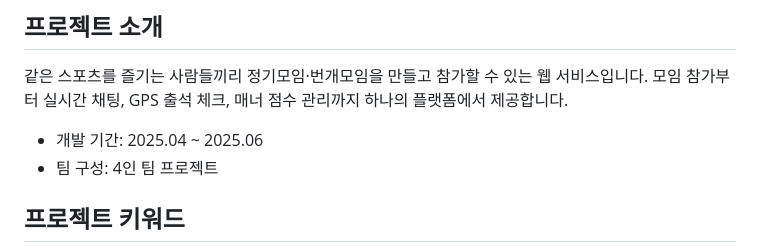
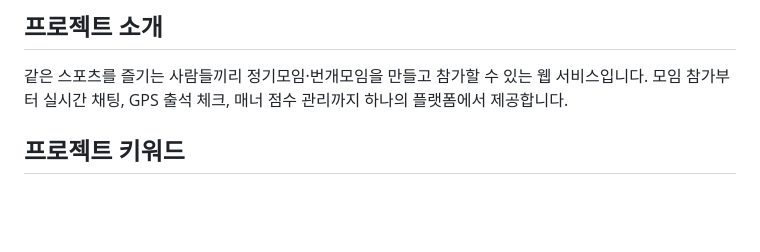
Before and after one commit to sd-team3/together, a Markdown page: README.md, the part around the change. Rendered like a GitHub page; blank space fills up the shorter version.

```diff
--- a/README.md
+++ b/README.md
@@ -7,8 +7,6 @@
 같은 스포츠를 즐기는 사람들끼리 정기모임·번개모임을 만들고 참가할 수 있는 웹 서비스입니다.
 모임 참가부터 실시간 채팅, GPS 출석 체크, 매너 점수 관리까지 하나의 플랫폼에서 제공합니다.
 
-- 개발 기간: 2025.04 ~ 2025.06
-- 팀 구성: 4인 팀 프로젝트
 
 ## 프로젝트 키워드
 
```
